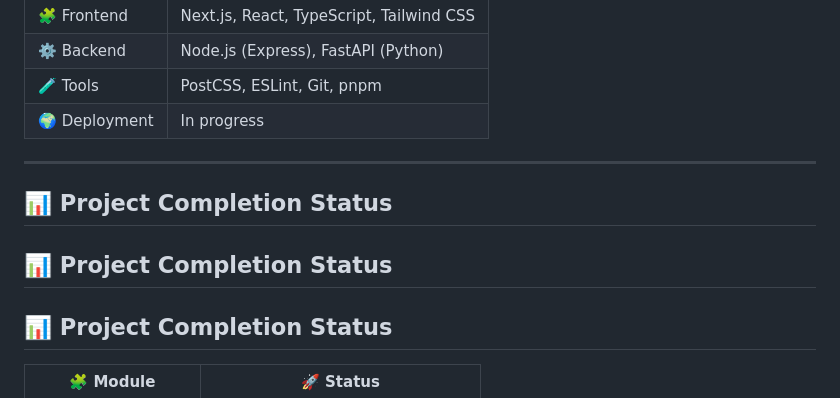
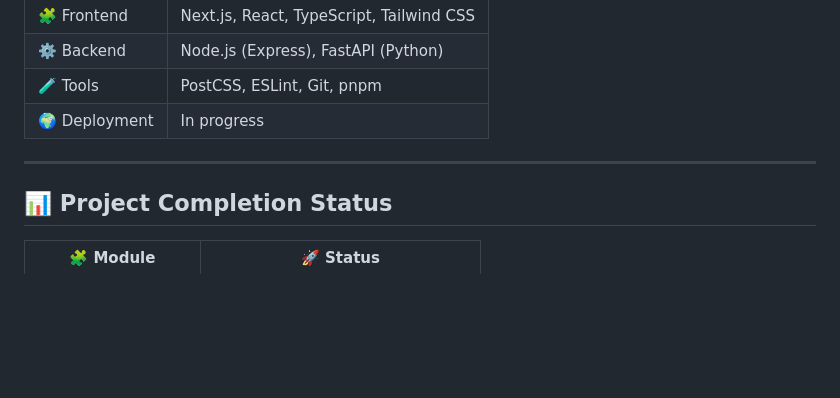
Before and after one commit to Mohammed-HeshamMohammed/Graduation-Project-Website, a Markdown page: README.md, the part around the change. Drawn GitHub-style; blank space fills up the shorter version.

```diff
--- a/README.md
+++ b/README.md
@@ -16,10 +16,6 @@ This project demonstrates a full-stack web architecture, blending powerful moder
 | 🌍 Deployment | In progress                             |
 
 ---
-
-## 📊 Project Completion Status
-
-## 📊 Project Completion Status
 
 ## 📊 Project Completion Status
 
```
